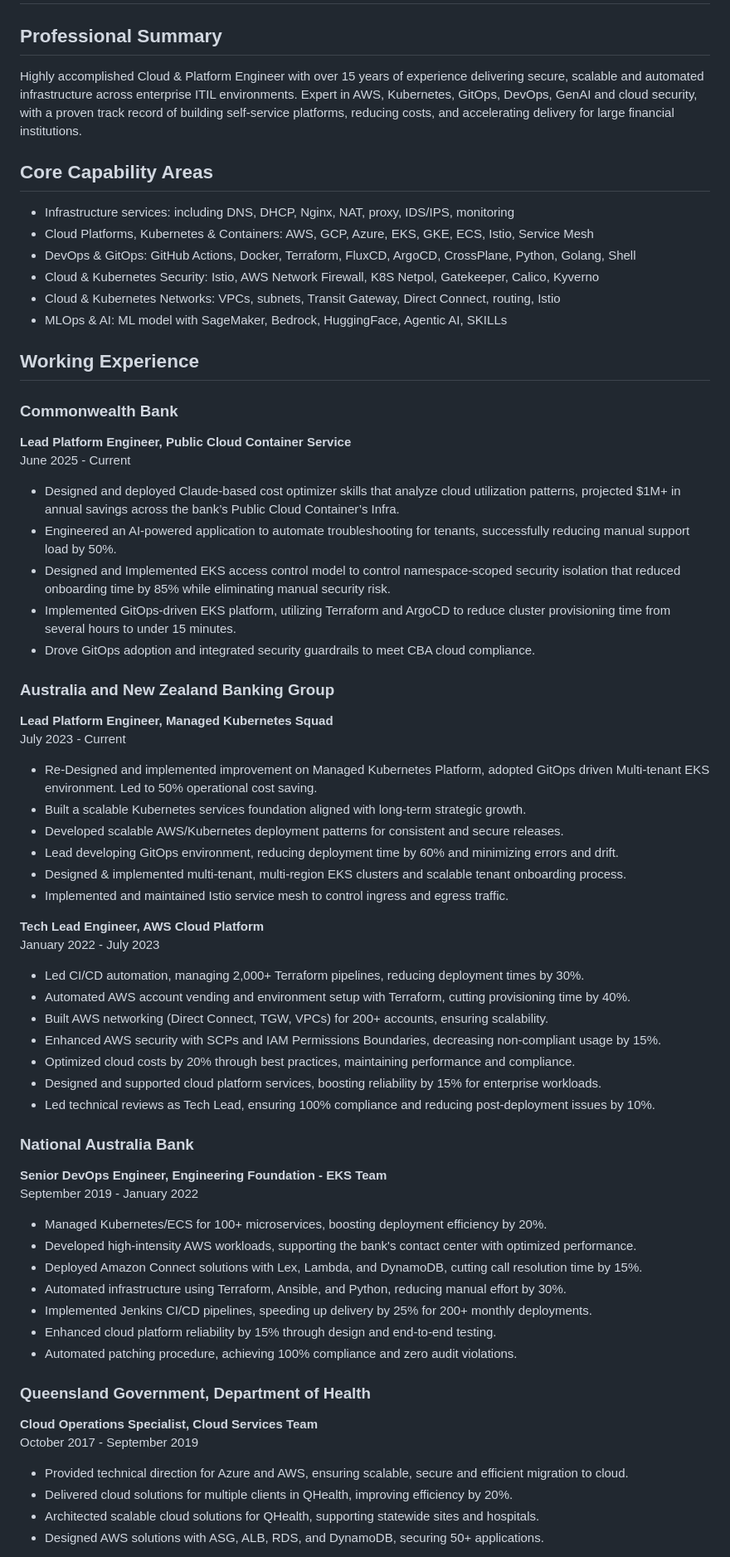
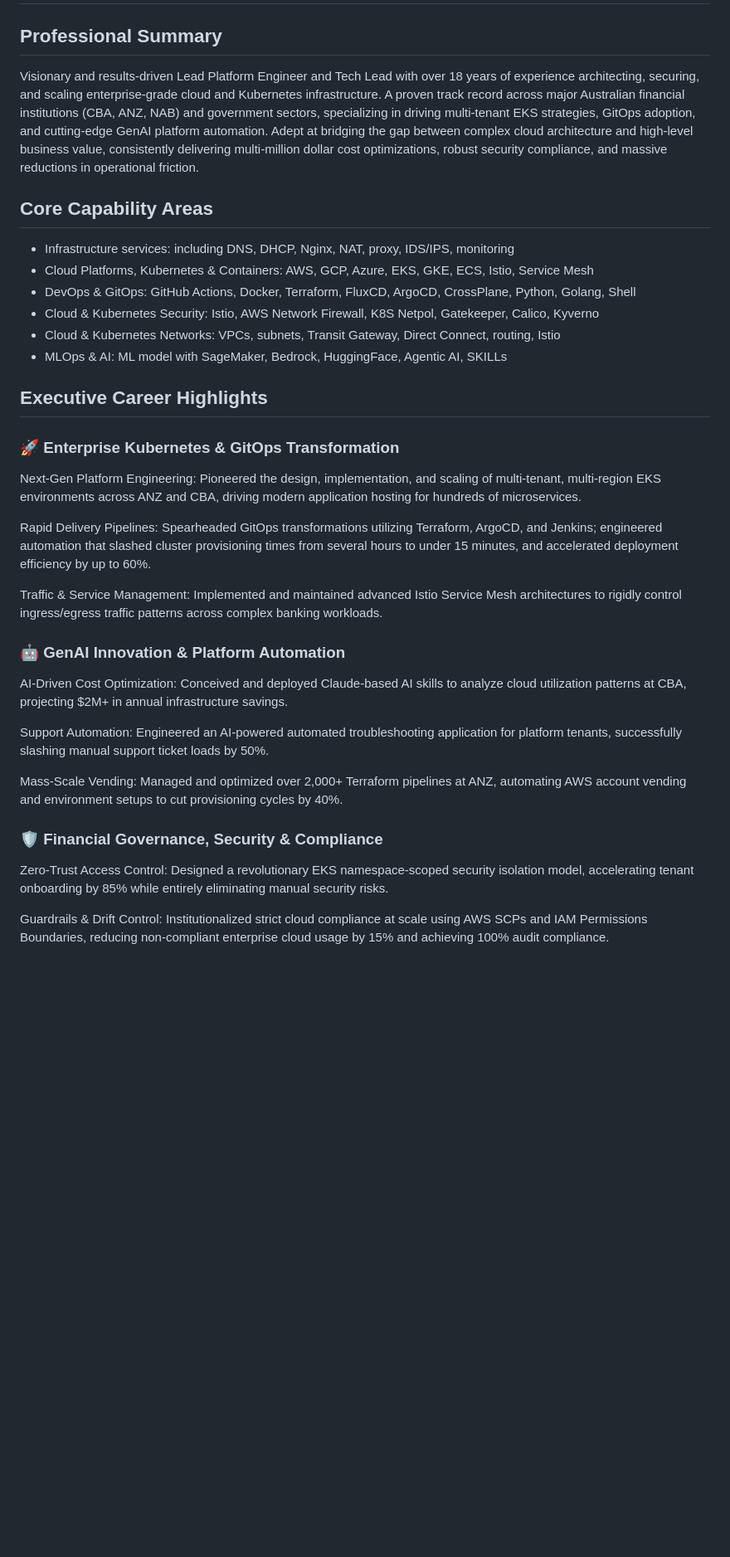
Before and after one commit to aaronmustafa/aaronmustafa.github.io, a Markdown page: contents/profile.md, the part around one of its changes. Shown at 83% size. Drawn GitHub-style; blank space fills up the shorter version.

Commit message:
new content

```diff
--- a/contents/profile.md
+++ b/contents/profile.md
@@ -2,7 +2,7 @@
 
 ## Professional Summary
 
-Highly accomplished Cloud & Platform Engineer with over 15 years of experience delivering secure, scalable and automated infrastructure across enterprise ITIL environments. Expert in AWS, Kubernetes, GitOps, DevOps, GenAI and cloud security, with a proven track record of building self-service platforms, reducing costs, and accelerating delivery for large financial institutions.
+Visionary and results-driven Lead Platform Engineer and Tech Lead with over 18 years of experience architecting, securing, and scaling enterprise-grade cloud and Kubernetes infrastructure. A proven track record across major Australian financial institutions (CBA, ANZ, NAB) and government sectors, specializing in driving multi-tenant EKS strategies, GitOps adoption, and cutting-edge GenAI platform automation. Adept at bridging the gap between complex cloud architecture and high-level business value, consistently delivering multi-million dollar cost optimizations, robust security compliance, and massive reductions in operational friction.
 
 ## Core Capability Areas
 
@@ -13,58 +13,26 @@ Highly accomplished Cloud & Platform Engineer with over 15 years of experience d
 - Cloud & Kubernetes Networks: VPCs, subnets, Transit Gateway, Direct Connect, routing, Istio
 - MLOps & AI: ML model with SageMaker, Bedrock, HuggingFace, Agentic AI, SKILLs
 
-## Working Experience
+## Executive Career Highlights
 
-### Commonwealth Bank
-**Lead Platform Engineer, Public Cloud Container Service**
-June 2025 - Current
+### 🚀 Enterprise Kubernetes & GitOps Transformation
 
-- Designed and deployed Claude-based cost optimizer skills that analyze cloud utilization patterns, projected $1M+ in annual savings across the bank’s Public Cloud Container’s Infra.
-- Engineered an AI-powered application to automate troubleshooting for tenants, successfully reducing manual support load by 50%.
-- Designed and Implemented EKS access control model to control namespace-scoped security isolation that reduced onboarding time by 85% while eliminating manual security risk.
-- Implemented GitOps-driven EKS platform, utilizing Terraform and ArgoCD to reduce cluster provisioning time from several hours to under 15 minutes.
-- Drove GitOps adoption and integrated security guardrails to meet CBA cloud compliance.
+Next-Gen Platform Engineering: Pioneered the design, implementation, and scaling of multi-tenant, multi-region EKS environments across ANZ and CBA, driving modern application hosting for hundreds of microservices.
 
-### Australia and New Zealand Banking Group
-**Lead Platform Engineer, Managed Kubernetes Squad**
-July 2023 - Current
+Rapid Delivery Pipelines: Spearheaded GitOps transformations utilizing Terraform, ArgoCD, and Jenkins; engineered automation that slashed cluster provisioning times from several hours to under 15 minutes, and accelerated deployment efficiency by up to 60%.
 
-- Re-Designed and implemented improvement on Managed Kubernetes Platform, adopted GitOps driven Multi-tenant EKS environment. Led to 50% operational cost saving.
-- Built a scalable Kubernetes services foundation aligned with long-term strategic growth.
-- Developed scalable AWS/Kubernetes deployment patterns for consistent and secure releases.
-- Lead developing GitOps environment, reducing deployment time by 60% and minimizing errors and drift.
-- Designed & implemented multi-tenant, multi-region EKS clusters and scalable tenant onboarding process.
-- Implemented and maintained Istio service mesh to control ingress and egress traffic.
+Traffic & Service Management: Implemented and maintained advanced Istio Service Mesh architectures to rigidly control ingress/egress traffic patterns across complex banking workloads.
 
-**Tech Lead Engineer, AWS Cloud Platform**
-January 2022 - July 2023
+### 🤖 GenAI Innovation & Platform Automation
 
-- Led CI/CD automation, managing 2,000+ Terraform pipelines, reducing deployment times by 30%.
-- Automated AWS account vending and environment setup with Terraform, cutting provisioning time by 40%.
-- Built AWS networking (Direct Connect, TGW, VPCs) for 200+ accounts, ensuring scalability.
-- Enhanced AWS security with SCPs and IAM Permissions Boundaries, decreasing non-compliant usage by 15%.
-- Optimized cloud costs by 20% through best practices, maintaining performance and compliance.
-- Designed and supported cloud platform services, boosting reliability by 15% for enterprise workloads.
-- Led technical reviews as Tech Lead, ensuring 100% compliance and reducing post-deployment issues by 10%.
+AI-Driven Cost Optimization: Conceived and deployed Claude-based AI skills to analyze cloud utilization patterns at CBA, projecting $2M+ in annual infrastructure savings.
 
-### National Australia Bank
-**Senior DevOps Engineer, Engineering Foundation - EKS Team**
-September 2019 - January 2022
+Support Automation: Engineered an AI-powered automated troubleshooting application for platform tenants, successfully slashing manual support ticket loads by 50%.
 
-- Managed Kubernetes/ECS for 100+ microservices, boosting deployment efficiency by 20%.
-- Developed high-intensity AWS workloads, supporting the bank's contact center with optimized performance.
-- Deployed Amazon Connect solutions with Lex, Lambda, and DynamoDB, cutting call resolution time by 15%.
-- Automated infrastructure using Terraform, Ansible, and Python, reducing manual effort by 30%.
-- Implemented Jenkins CI/CD pipelines, speeding up delivery by 25% for 200+ monthly deployments.
-- Enhanced cloud platform reliability by 15% through design and end-to-end testing.
-- Automated patching procedure, achieving 100% compliance and zero audit violations.
+Mass-Scale Vending: Managed and optimized over 2,000+ Terraform pipelines at ANZ, automating AWS account vending and environment setups to cut provisioning cycles by 40%.
 
-### Queensland Government, Department of Health
-**Cloud Operations Specialist, Cloud Services Team**
-October 2017 - September 2019
+### 🛡️ Financial Governance, Security & Compliance
+Zero-Trust Access Control: Designed a revolutionary EKS namespace-scoped security isolation model, accelerating tenant onboarding by 85% while entirely eliminating manual security risks.
 
-- Provided technical direction for Azure and AWS, ensuring scalable, secure and efficient migration to cloud.
-- Delivered cloud solutions for multiple clients in QHealth, improving efficiency by 20%.
-- Architected scalable cloud solutions for QHealth, supporting statewide sites and hospitals.
-- Designed AWS solutions with ASG, ALB, RDS, and DynamoDB, securing 50+ applications.
+Guardrails & Drift Control: Institutionalized strict cloud compliance at scale using AWS SCPs and IAM Permissions Boundaries, reducing non-compliant enterprise cloud usage by 15% and achieving 100% audit compliance.
 
```
Also changed, not shown: other parts of contents/profile.md (+7 -67 lines).
